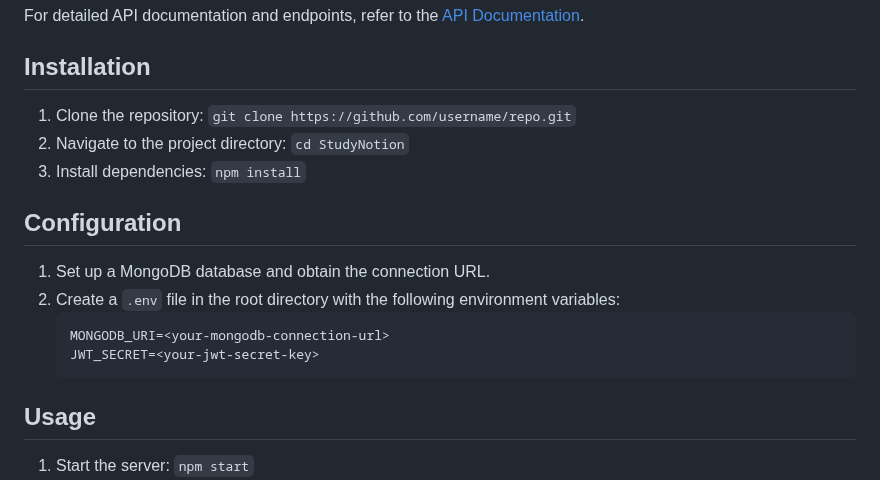
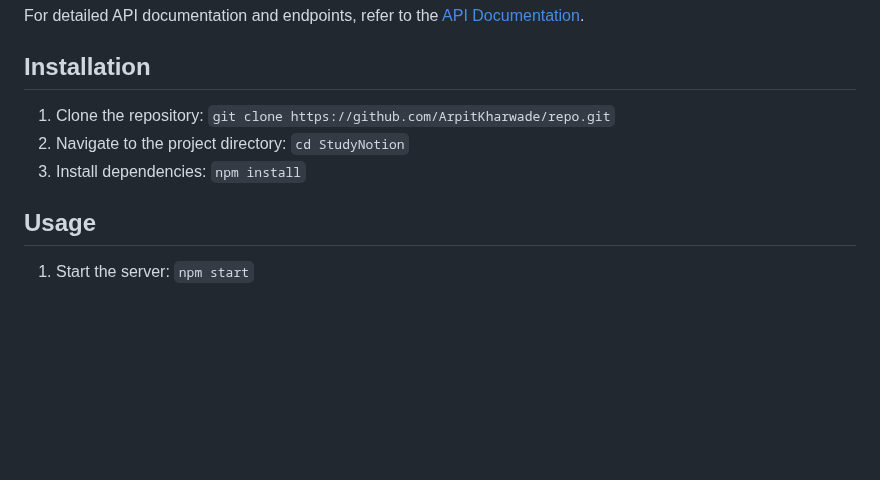
Before and after one commit to ArpitKharwade/EdTech-Website, a Markdown page: README.md, the part around the change. GitHub-like rendering; blank space fills up the shorter version.

````diff
--- a/README.md
+++ b/README.md
@@ -105,18 +105,10 @@ For detailed API documentation and endpoints, refer to the [API Documentation](/
 
 ## Installation
 
-1. Clone the repository: `git clone https://github.com/username/repo.git`
+1. Clone the repository: `git clone https://github.com/ArpitKharwade/repo.git`
 2. Navigate to the project directory: `cd StudyNotion`
 3. Install dependencies: `npm install`
 
-## Configuration
-
-1. Set up a MongoDB database and obtain the connection URL.
-2. Create a `.env` file in the root directory with the following environment variables:
-   ```
-   MONGODB_URI=<your-mongodb-connection-url>
-   JWT_SECRET=<your-jwt-secret-key>
-   ```
 
 ## Usage
 
````
